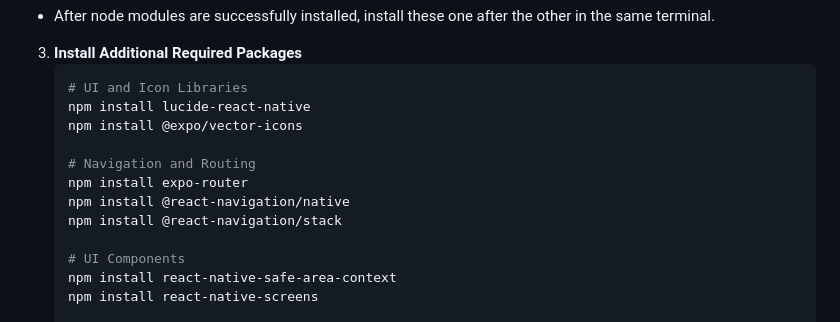
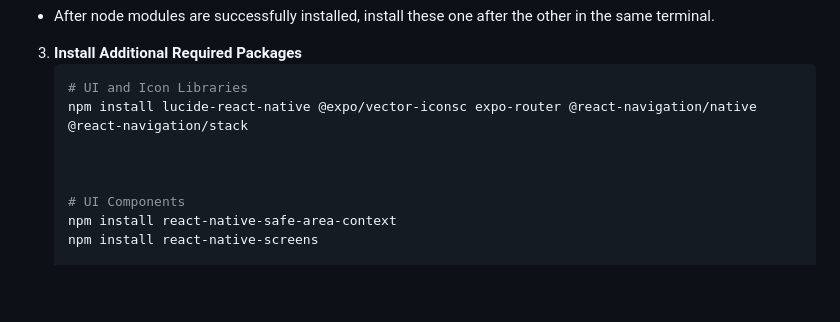
Before and after one commit to ewa-edun/EcoBuddy_OLD, a Markdown page: README.md, the part around the change. GitHub-like rendering; blank space fills up the shorter version.

````diff
--- a/README.md
+++ b/README.md
@@ -242,13 +242,9 @@ npm --v
 3. **Install Additional Required Packages**
    ```bash
    # UI and Icon Libraries
-   npm install lucide-react-native
-   npm install @expo/vector-icons
+   npm install lucide-react-native @expo/vector-iconsc expo-router @react-navigation/native @react-navigation/stack
 
-   # Navigation and Routing
-   npm install expo-router
-   npm install @react-navigation/native
-   npm install @react-navigation/stack
+
 
    # UI Components
    npm install react-native-safe-area-context
````
